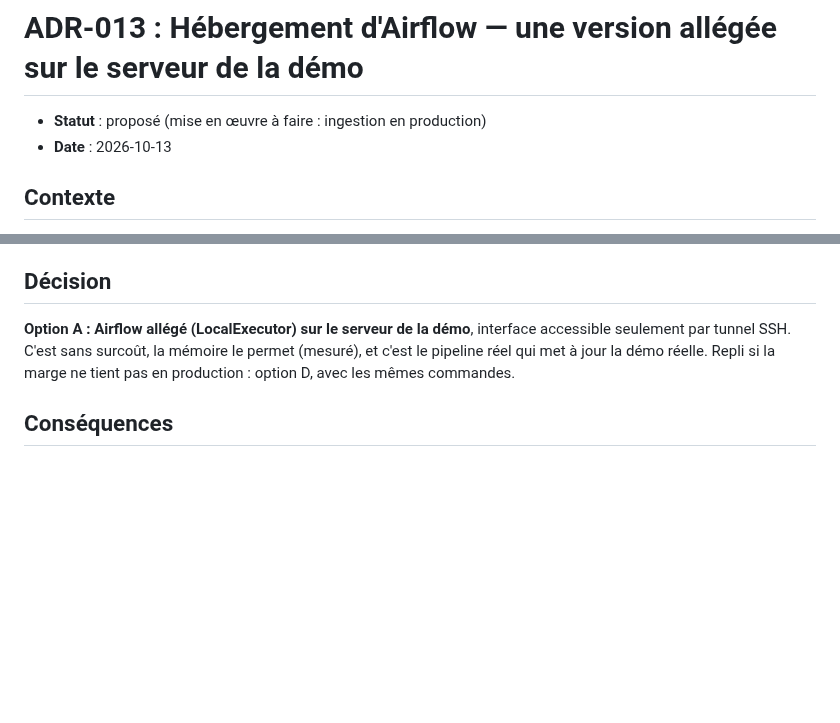
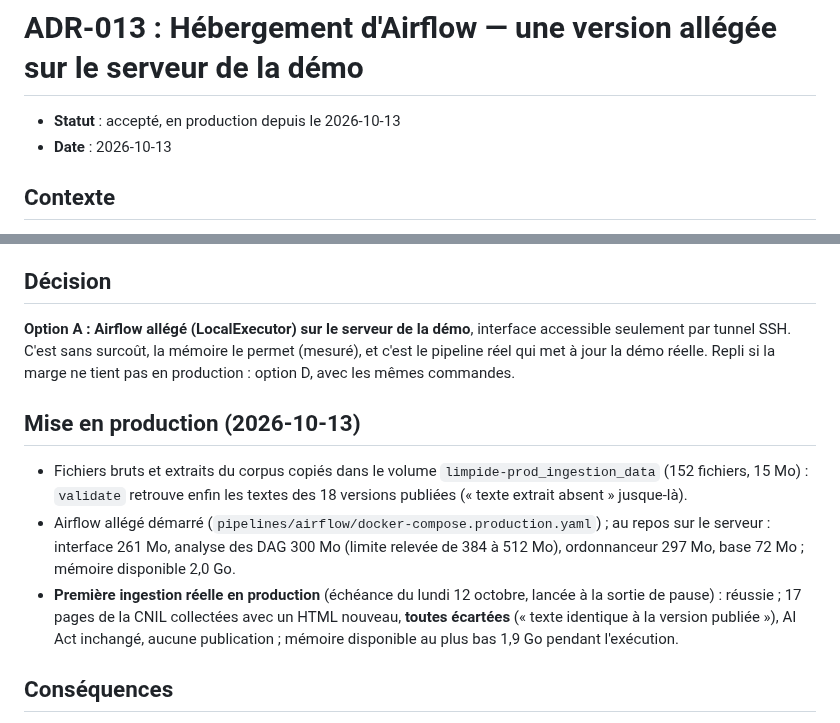
Before and after one commit to olick/limpide, a Markdown page: docs/adr/013-hebergement-d-airflow.md, 2 parts joined by grey strips. Drawn GitHub-style; blank space fills up the shorter version.

```diff
--- a/docs/adr/013-hebergement-d-airflow.md
+++ b/docs/adr/013-hebergement-d-airflow.md
@@ -1,6 +1,6 @@
 # ADR-013 : Hébergement d'Airflow — une version allégée sur le serveur de la démo
 
-- **Statut** : proposé (mise en œuvre à faire : ingestion en production)
+- **Statut** : accepté, en production depuis le 2026-10-13
 - **Date** : 2026-10-13
 
 ## Contexte
@@ -54,6 +54,17 @@ production), un à la fois.
 SSH. C'est sans surcoût, la mémoire le permet (mesuré), et c'est le pipeline réel qui met à jour la démo réelle.
 Repli si la marge ne tient pas en production : option D, avec les mêmes commandes.
 
+## Mise en production (2026-10-13)
+
+- Fichiers bruts et extraits du corpus copiés dans le volume `limpide-prod_ingestion_data` (152 fichiers, 15 Mo) :
+  `validate` retrouve enfin les textes des 18 versions publiées (« texte extrait absent » jusque-là).
+- Airflow allégé démarré (`pipelines/airflow/docker-compose.production.yaml`) ; au repos sur le serveur : interface
+  261 Mo, analyse des DAG 300 Mo (limite relevée de 384 à 512 Mo), ordonnanceur 297 Mo, base 72 Mo ; mémoire
+  disponible 2,0 Go.
+- **Première ingestion réelle en production** (échéance du lundi 12 octobre, lancée à la sortie de pause) : réussie ;
+  17 pages de la CNIL collectées avec un HTML nouveau, **toutes écartées** (« texte identique à la version publiée »),
+  AI Act inchangé, aucune publication ; mémoire disponible au plus bas 1,9 Go pendant l'exécution.
+
 ## Conséquences
 
 - Mise en œuvre (à faire) : compose allégé sur le serveur, DAG adapté au réseau et aux volumes de production
```
Also changed, not shown: CLAUDE.md (+5 -3 lines), deploy/README.md (+4 -3 lines).
